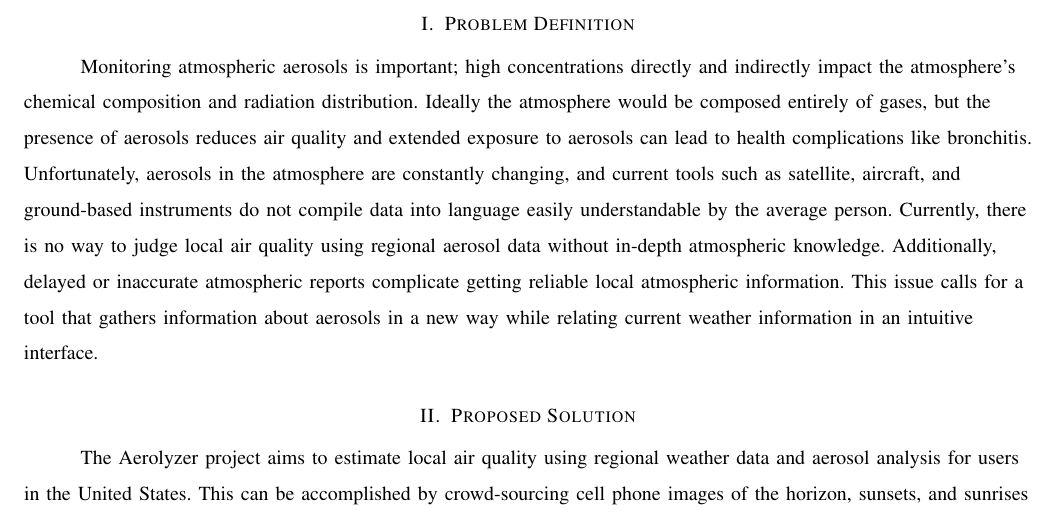
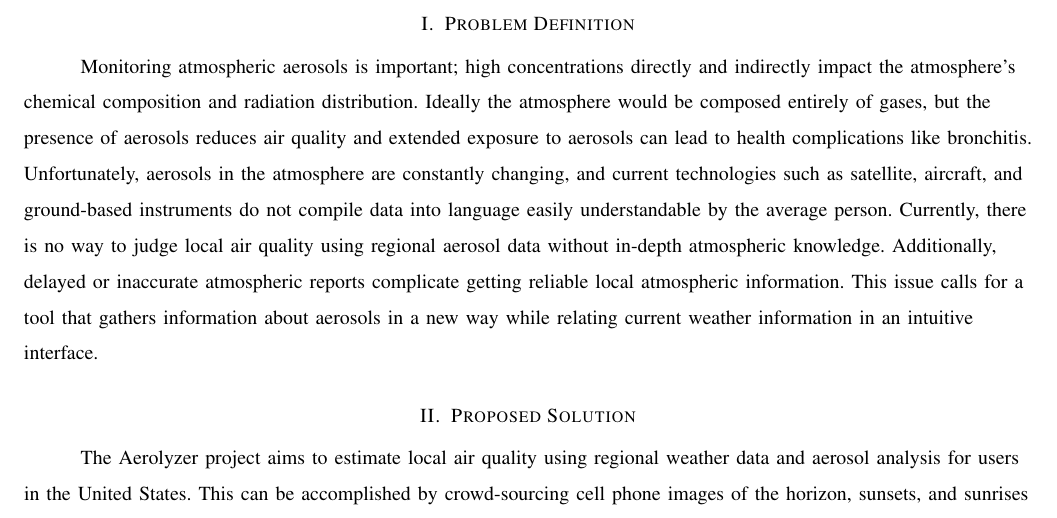
Before and after one commit to RossDan96/Aerolyzer2017Docs, a LaTeX paper (final_draft/final_draft.tex): part of page 2 of 4, cut so that both start at the same text. Compiled offline with pdfLaTeX; a missing font is replaced by an installed copy or a similar font; a LaTeX package or settings file that is missing is left out.

Commit message:
fixed word recommended by Winters

```diff
--- a/final_draft/final_draft.tex
+++ b/final_draft/final_draft.tex
@@ -28,7 +28,7 @@ Atmospheric aerosols are particles suspended in the atmosphere. These particles
 \clearpage
 \begin{flushleft}
 \section{Problem Definition}
-\tab Monitoring atmospheric aerosols is important; high concentrations directly and indirectly impact the atmosphere's chemical composition and radiation distribution. Ideally the atmosphere would be composed entirely of gases, but the presence of aerosols reduces air quality and extended exposure to aerosols can lead to health complications like bronchitis. Unfortunately, aerosols in the atmosphere are constantly changing, and current tools such as satellite, aircraft, and ground-based instruments do not compile data into language easily understandable by the average person. Currently, there is no way to judge local air quality using regional aerosol data without in-depth atmospheric knowledge. Additionally, delayed or inaccurate atmospheric reports complicate getting reliable local atmospheric information. This issue calls for a tool that gathers information about aerosols in a new way while relating current weather information in an intuitive interface.
+\tab Monitoring atmospheric aerosols is important; high concentrations directly and indirectly impact the atmosphere's chemical composition and radiation distribution. Ideally the atmosphere would be composed entirely of gases, but the presence of aerosols reduces air quality and extended exposure to aerosols can lead to health complications like bronchitis. Unfortunately, aerosols in the atmosphere are constantly changing, and current technologies such as satellite, aircraft, and ground-based instruments do not compile data into language easily understandable by the average person. Currently, there is no way to judge local air quality using regional aerosol data without in-depth atmospheric knowledge. Additionally, delayed or inaccurate atmospheric reports complicate getting reliable local atmospheric information. This issue calls for a tool that gathers information about aerosols in a new way while relating current weather information in an intuitive interface.
 
 \section{Proposed Solution}
 \tab The Aerolyzer project aims to estimate local air quality using regional weather data and aerosol analysis for users in the United States. This can be accomplished by crowd-sourcing cell phone images of the horizon, sunsets, and sunrises into a central database for analysis. The primary objective of this project is to create a python library that extracts location data from images and analyzes said images for aerosol content using the OpenCV python library (an open source computer vision library). The secondary goal of the Aerolyzer project is to develop an application that collects images from users and delivers the python library in an intuitive web-based UI.
```
